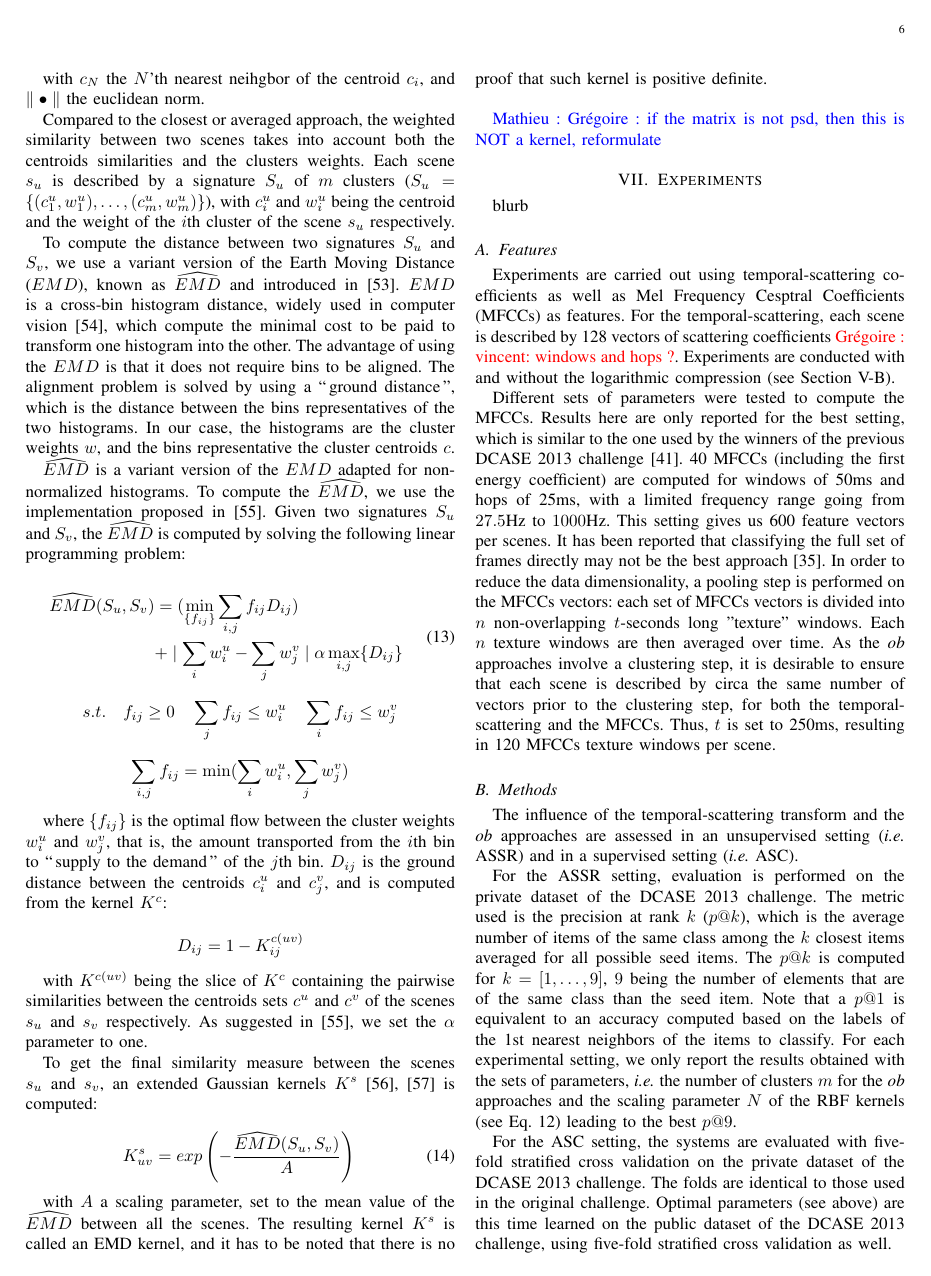
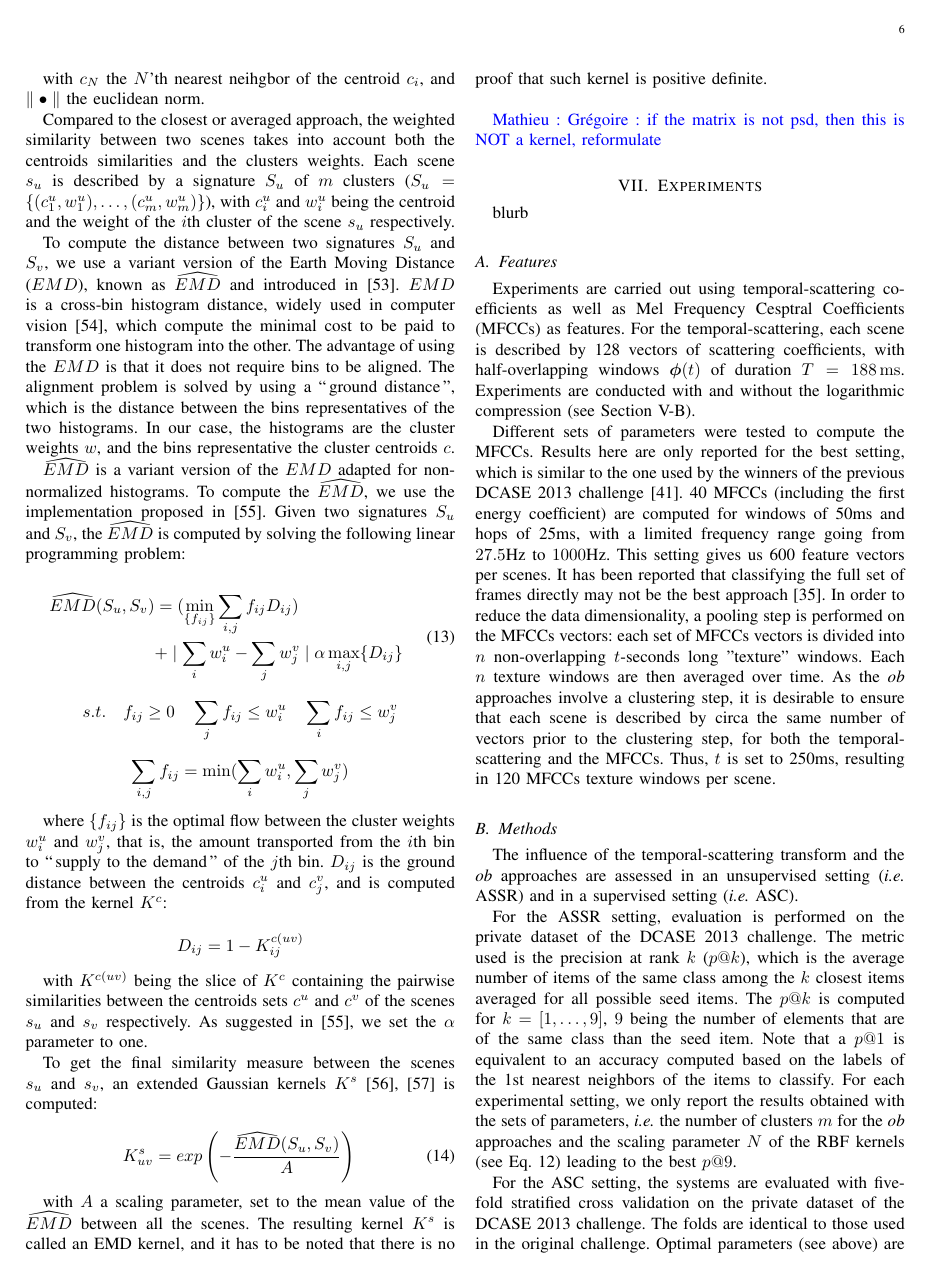
Before and after one commit to mathieulagrange/paperRelevanceBasedSimilarity, a LaTeX paper (paper/structureScene.tex): page 6 of 10. Compiled offline with pdfLaTeX.

Commit message:
@ Grégoire: specify T in subsection VII. A

```diff
--- a/paper/structureScene.tex
+++ b/paper/structureScene.tex
@@ -499,7 +499,7 @@ blurb
 
 \subsection{Features}
 
-Experiments are carried out using temporal-scattering coefficients as well as Mel Frequency Cesptral Coefficients (MFCCs) as features. For the temporal-scattering, each scene is described by 128 vectors of scattering coefficients \gl{vincent: windows and hops ?}. Experiments are conducted with and without the logarithmic compression (see Section \ref{sec:logcomp}).
+Experiments are carried out using temporal-scattering coefficients as well as Mel Frequency Cesptral Coefficients (MFCCs) as features. For the temporal-scattering, each scene is described by 128 vectors of scattering coefficients, with half-overlapping windows $\boldsymbol{\phi}(t)$ of duration $T=188\,\mathrm{ms}$. Experiments are conducted with and without the logarithmic compression (see Section \ref{sec:logcomp}).
 
 Different sets of parameters were tested to compute the MFCCs. Results here are only reported for the best setting, which is similar to the one used by the winners of the previous DCASE 2013 challenge \cite{roma2013}. 40 MFCCs (including the first energy coefficient) are computed for windows of 50ms and hops of 25ms, with a limited frequency range going from $27.5$Hz to $1000$Hz. This setting gives us 600 feature vectors per scenes. It has been reported that classifying the full set of frames directly may not be the best approach \cite{rakotomamonjy2015histogram}. In order to reduce the data dimensionality, a pooling step is performed on the MFCCs vectors: each set of MFCCs vectors is divided into $n$ non-overlapping $t$-seconds long "texture" windows. Each $n$ texture windows are then averaged over time. As the \emph{ob} approaches involve a clustering step, it is desirable to ensure that each scene is described by circa the same number of vectors prior to the clustering step, for both the temporal-scattering and the MFCCs. Thus, $t$ is set to 250ms, resulting in 120 MFCCs texture windows per scene.
 
```
